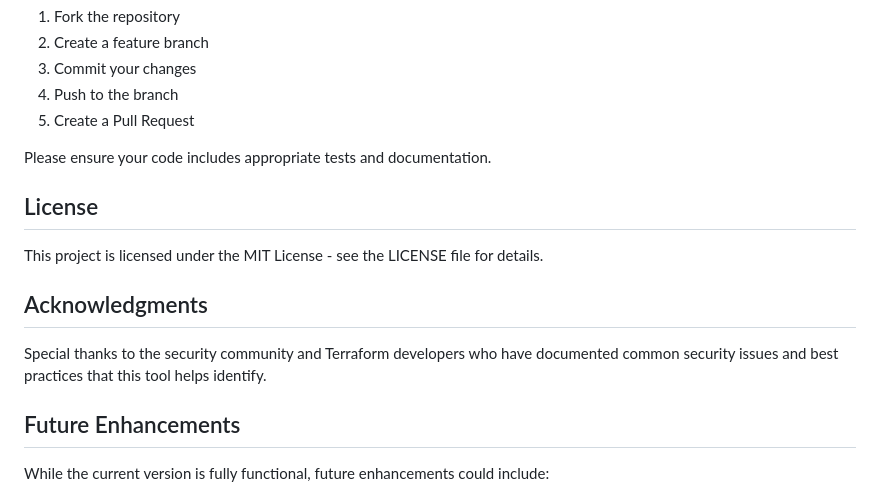
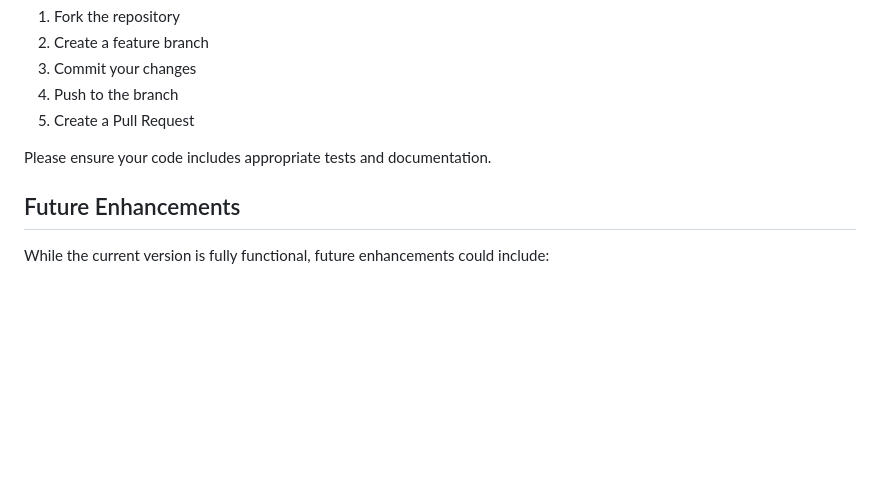
Before and after one commit to gokulsatya/TerraGuard, a Markdown page: README.md, the part around the change. Rendered like a GitHub page; blank space fills up the shorter version.

```diff
--- a/README.md
+++ b/README.md
@@ -137,14 +137,6 @@ Contributions are welcome! Here's how you can help:
 
 Please ensure your code includes appropriate tests and documentation.
 
-## License
-
-This project is licensed under the MIT License - see the LICENSE file for details.
-
-## Acknowledgments
-
-Special thanks to the security community and Terraform developers who have documented common security issues and best practices that this tool helps identify.
-
 ## Future Enhancements
 
 While the current version is fully functional, future enhancements could include:
```
